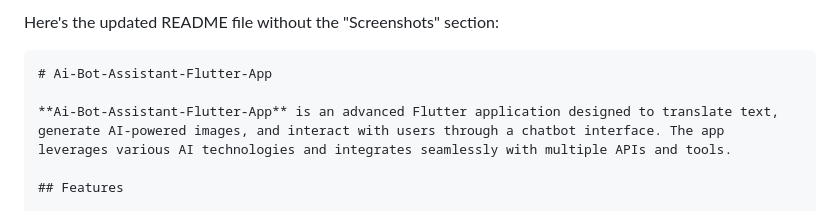
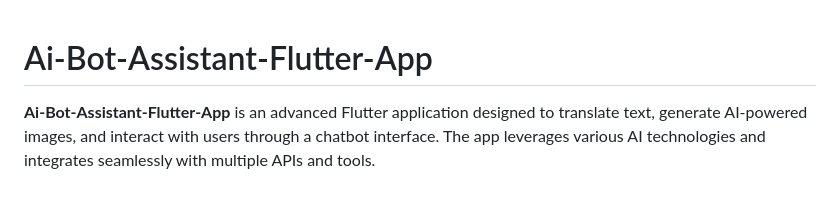
Before and after one commit to Qasim-afzaal/Ai-Bot-Assistant-Flutter-App, a Markdown page: README.md, the part around the change. GitHub-like rendering.

````diff
--- a/README.md
+++ b/README.md
@@ -1,6 +1,3 @@
-Here's the updated README file without the "Screenshots" section:
-
-```markdown
 # Ai-Bot-Assistant-Flutter-App
 
 **Ai-Bot-Assistant-Flutter-App** is an advanced Flutter application designed to translate text, generate AI-powered images, and interact with users through a chatbot interface. The app leverages various AI technologies and integrates seamlessly with multiple APIs and tools.
````
